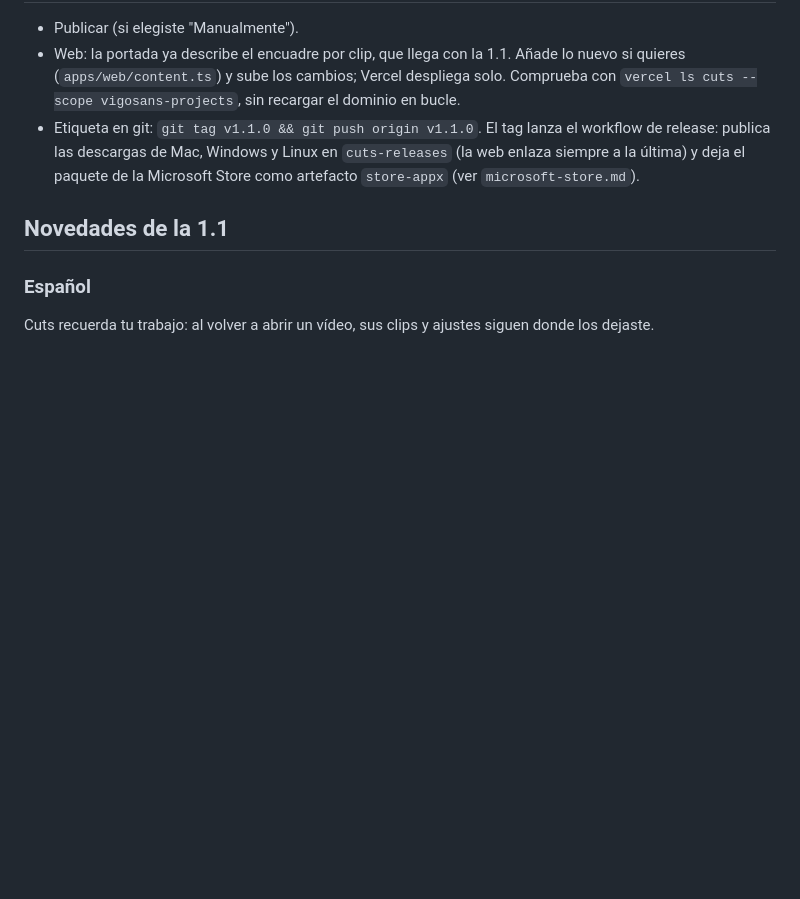
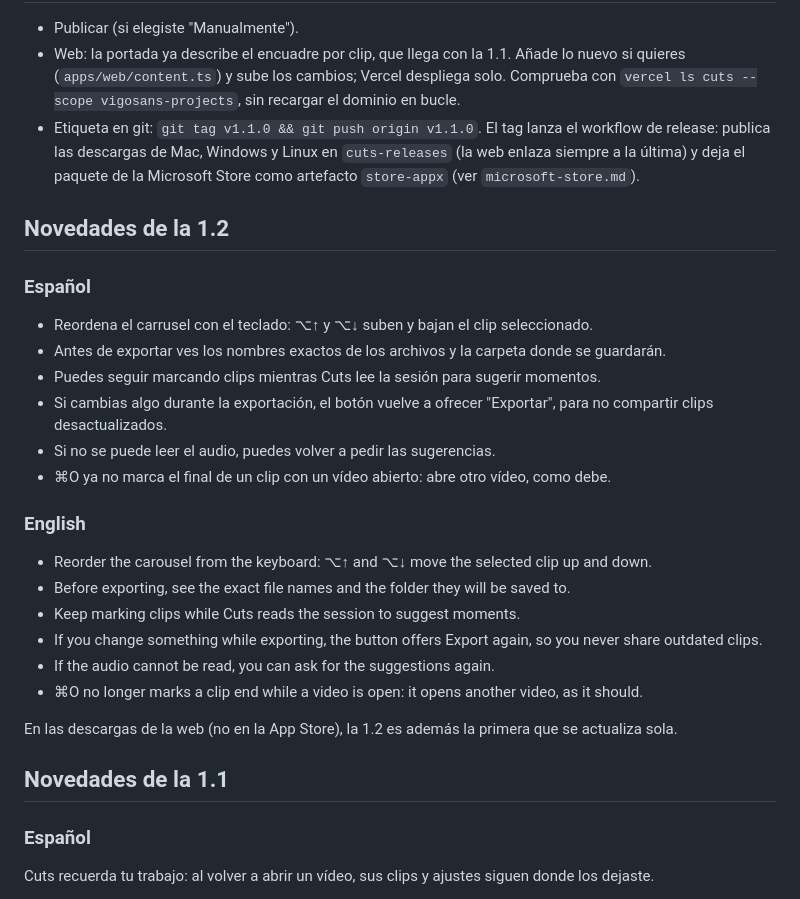
Before and after one commit to vigosan/cuts, a Markdown page: docs/release/nueva-version.md, the part around the change. Rendered like a GitHub page; blank space fills up the shorter version.

Commit message:
Add the 1.2 release notes

```diff
--- a/docs/release/nueva-version.md
+++ b/docs/release/nueva-version.md
@@ -51,6 +51,28 @@ El número de compilación (`CFBundleVersion`) sale de esa misma versión. Si ha
 - Web: la portada ya describe el encuadre por clip, que llega con la 1.1. Añade lo nuevo si quieres (`apps/web/content.ts`) y sube los cambios; Vercel despliega solo. Comprueba con `vercel ls cuts --scope vigosans-projects`, sin recargar el dominio en bucle.
 - Etiqueta en git: `git tag v1.1.0 && git push origin v1.1.0`. El tag lanza el workflow de release: publica las descargas de Mac, Windows y Linux en `cuts-releases` (la web enlaza siempre a la última) y deja el paquete de la Microsoft Store como artefacto `store-appx` (ver `microsoft-store.md`).
 
+## Novedades de la 1.2
+
+### Español
+
+- Reordena el carrusel con el teclado: ⌥↑ y ⌥↓ suben y bajan el clip seleccionado.
+- Antes de exportar ves los nombres exactos de los archivos y la carpeta donde se guardarán.
+- Puedes seguir marcando clips mientras Cuts lee la sesión para sugerir momentos.
+- Si cambias algo durante la exportación, el botón vuelve a ofrecer "Exportar", para no compartir clips desactualizados.
+- Si no se puede leer el audio, puedes volver a pedir las sugerencias.
+- ⌘O ya no marca el final de un clip con un vídeo abierto: abre otro vídeo, como debe.
+
+### English
+
+- Reorder the carousel from the keyboard: ⌥↑ and ⌥↓ move the selected clip up and down.
+- Before exporting, see the exact file names and the folder they will be saved to.
+- Keep marking clips while Cuts reads the session to suggest moments.
+- If you change something while exporting, the button offers Export again, so you never share outdated clips.
+- If the audio cannot be read, you can ask for the suggestions again.
+- ⌘O no longer marks a clip end while a video is open: it opens another video, as it should.
+
+En las descargas de la web (no en la App Store), la 1.2 es además la primera que se actualiza sola.
+
 ## Novedades de la 1.1
 
 ### Español
```
